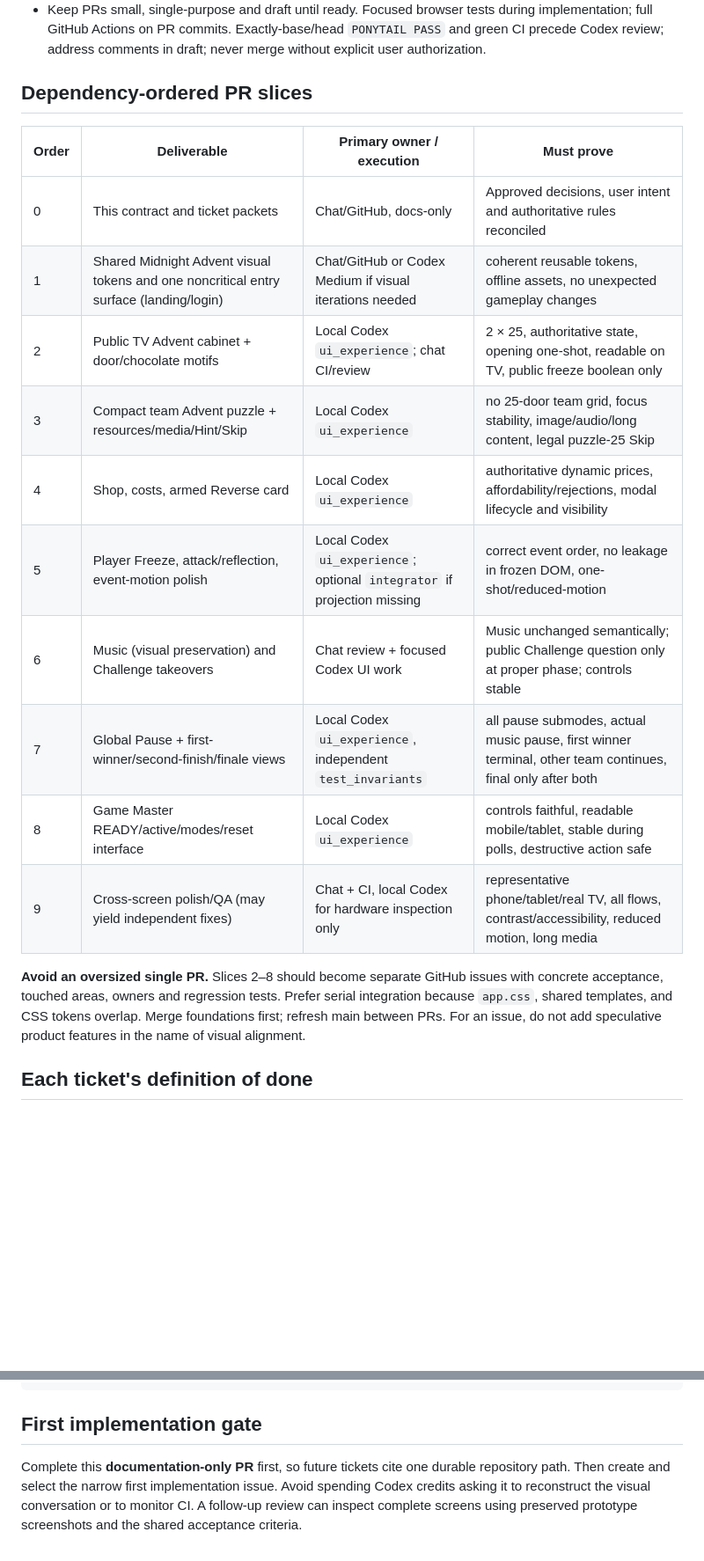
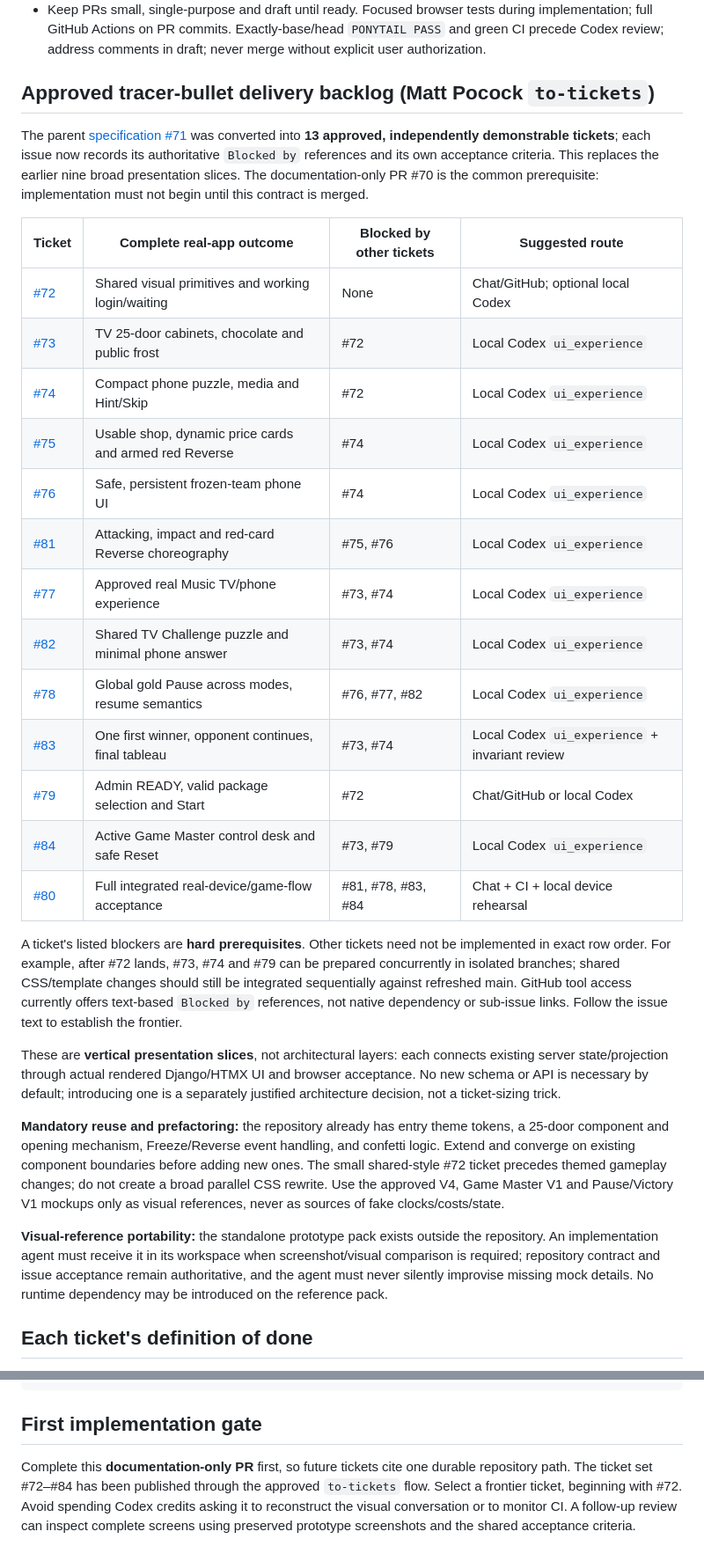
Before and after one commit to TristanAlbers/christmas-quiz, a Markdown page: docs/ui/midnight-advent-rollout.md, 2 parts joined by grey strips. Shown at 88% size. Rendered like a GitHub page; blank space fills up the shorter version.

Commit message:
docs(ui): align rollout with approved 13 tracer-bullet issues

```diff
--- a/docs/ui/midnight-advent-rollout.md
+++ b/docs/ui/midnight-advent-rollout.md
@@ -9,22 +9,33 @@
 - Use existing `.agents/skills/work-polling-ui/SKILL.md`, `work-github-issue`, `execution-router`, `run-health`; use Impeccable critique as a **design review method** if not installed as an executable skill. Run Ponytail only on a complete implementation diff at the mandatory gate, not to block design exploration.
 - Keep PRs small, single-purpose and draft until ready. Focused browser tests during implementation; full GitHub Actions on PR commits. Exactly-base/head `PONYTAIL PASS` and green CI precede Codex review; address comments in draft; never merge without explicit user authorization.
 
-## Dependency-ordered PR slices
+## Approved tracer-bullet delivery backlog (Matt Pocock `to-tickets`)
 
-| Order | Deliverable | Primary owner / execution | Must prove |
+The parent [specification #71](https://github.com/TristanAlbers/christmas-quiz/issues/71) was converted into **13 approved, independently demonstrable tickets**; each issue now records its authoritative `Blocked by` references and its own acceptance criteria. This replaces the earlier nine broad presentation slices. The documentation-only PR #70 is the common prerequisite: implementation must not begin until this contract is merged.
+
+| Ticket | Complete real-app outcome | Blocked by other tickets | Suggested route |
 | --- | --- | --- | --- |
-| 0 | This contract and ticket packets | Chat/GitHub, docs-only | Approved decisions, user intent and authoritative rules reconciled |
-| 1 | Shared Midnight Advent visual tokens and one noncritical entry surface (landing/login) | Chat/GitHub or Codex Medium if visual iterations needed | coherent reusable tokens, offline assets, no unexpected gameplay changes |
-| 2 | Public TV Advent cabinet + door/chocolate motifs | Local Codex `ui_experience`; chat CI/review | 2 × 25, authoritative state, opening one-shot, readable on TV, public freeze boolean only |
-| 3 | Compact team Advent puzzle + resources/media/Hint/Skip | Local Codex `ui_experience` | no 25-door team grid, focus stability, image/audio/long content, legal puzzle-25 Skip |
-| 4 | Shop, costs, armed Reverse card | Local Codex `ui_experience` | authoritative dynamic prices, affordability/rejections, modal lifecycle and visibility |
-| 5 | Player Freeze, attack/reflection, event-motion polish | Local Codex `ui_experience`; optional `integrator` if projection missing | correct event order, no leakage in frozen DOM, one-shot/reduced-motion |
-| 6 | Music (visual preservation) and Challenge takeovers | Chat review + focused Codex UI work | Music unchanged semantically; public Challenge question only at proper phase; controls stable |
-| 7 | Global Pause + first-winner/second-finish/finale views | Local Codex `ui_experience`, independent `test_invariants` | all pause submodes, actual music pause, first winner terminal, other team continues, final only after both |
-| 8 | Game Master READY/active/modes/reset interface | Local Codex `ui_experience` | controls faithful, readable mobile/tablet, stable during polls, destructive action safe |
-| 9 | Cross-screen polish/QA (may yield independent fixes) | Chat + CI, local Codex for hardware inspection only | representative phone/tablet/real TV, all flows, contrast/accessibility, reduced motion, long media |
+| [#72](https://github.com/TristanAlbers/christmas-quiz/issues/72) | Shared visual primitives and working login/waiting | None | Chat/GitHub; optional local Codex |
+| [#73](https://github.com/TristanAlbers/christmas-quiz/issues/73) | TV 25-door cabinets, chocolate and public frost | #72 | Local Codex `ui_experience` |
+| [#74](https://github.com/TristanAlbers/christmas-quiz/issues/74) | Compact phone puzzle, media and Hint/Skip | #72 | Local Codex `ui_experience` |
+| [#75](https://github.com/TristanAlbers/christmas-quiz/issues/75) | Usable shop, dynamic price cards and armed red Reverse | #74 | Local Codex `ui_experience` |
+| [#76](https://github.com/TristanAlbers/christmas-quiz/issues/76) | Safe, persistent frozen-team phone UI | #74 | Local Codex `ui_experience` |
+| [#81](https://github.com/TristanAlbers/christmas-quiz/issues/81) | Attacking, impact and red-card Reverse choreography | #75, #76 | Local Codex `ui_experience` |
+| [#77](https://github.com/TristanAlbers/christmas-quiz/issues/77) | Approved real Music TV/phone experience | #73, #74 | Local Codex `ui_experience` |
+| [#82](https://github.com/TristanAlbers/christmas-quiz/issues/82) | Shared TV Challenge puzzle and minimal phone answer | #73, #74 | Local Codex `ui_experience` |
+| [#78](https://github.com/TristanAlbers/christmas-quiz/issues/78) | Global gold Pause across modes, resume semantics | #76, #77, #82 | Local Codex `ui_experience` |
+| [#83](https://github.com/TristanAlbers/christmas-quiz/issues/83) | One first winner, opponent continues, final tableau | #73, #74 | Local Codex `ui_experience` + invariant review |
+| [#79](https://github.com/TristanAlbers/christmas-quiz/issues/79) | Admin READY, valid package selection and Start | #72 | Chat/GitHub or local Codex |
+| [#84](https://github.com/TristanAlbers/christmas-quiz/issues/84) | Active Game Master control desk and safe Reset | #73, #79 | Local Codex `ui_experience` |
+| [#80](https://github.com/TristanAlbers/christmas-quiz/issues/80) | Full integrated real-device/game-flow acceptance | #81, #78, #83, #84 | Chat + CI + local device rehearsal |
 
-**Avoid an oversized single PR.** Slices 2–8 should become separate GitHub issues with concrete acceptance, touched areas, owners and regression tests. Prefer serial integration because `app.css`, shared templates, and CSS tokens overlap. Merge foundations first; refresh main between PRs. For an issue, do not add speculative product features in the name of visual alignment.
+A ticket's listed blockers are **hard prerequisites**. Other tickets need not be implemented in exact row order. For example, after #72 lands, #73, #74 and #79 can be prepared concurrently in isolated branches; shared CSS/template changes should still be integrated sequentially against refreshed main. GitHub tool access currently offers text-based `Blocked by` references, not native dependency or sub-issue links. Follow the issue text to establish the frontier.
+
+These are **vertical presentation slices**, not architectural layers: each connects existing server state/projection through actual rendered Django/HTMX UI and browser acceptance. No new schema or API is necessary by default; introducing one is a separately justified architecture decision, not a ticket-sizing trick.
+
+**Mandatory reuse and prefactoring:** the repository already has entry theme tokens, a 25-door component and opening mechanism, Freeze/Reverse event handling, and confetti logic. Extend and converge on existing component boundaries before adding new ones. The small shared-style #72 ticket precedes themed gameplay changes; do not create a broad parallel CSS rewrite. Use the approved V4, Game Master V1 and Pause/Victory V1 mockups only as visual references, never as sources of fake clocks/costs/state.
+
+**Visual-reference portability:** the standalone prototype pack exists outside the repository. An implementation agent must receive it in its workspace when screenshot/visual comparison is required; repository contract and issue acceptance remain authoritative, and the agent must never silently improvise missing mock details. No runtime dependency may be introduced on the reference pack.
 
 ## Each ticket's definition of done
 
@@ -52,4 +63,4 @@ and the pushed commit SHA. Stop after one bounded issue/PR. Do not merge.
 
 ## First implementation gate
 
-Complete this **documentation-only PR** first, so future tickets cite one durable repository path. Then create and select the narrow first implementation issue. Avoid spending Codex credits asking it to reconstruct the visual conversation or to monitor CI. A follow-up review can inspect complete screens using preserved prototype screenshots and the shared acceptance criteria.
+Complete this **documentation-only PR** first, so future tickets cite one durable repository path. The ticket set #72–#84 has been published through the approved `to-tickets` flow. Select a frontier ticket, beginning with #72. Avoid spending Codex credits asking it to reconstruct the visual conversation or to monitor CI. A follow-up review can inspect complete screens using preserved prototype screenshots and the shared acceptance criteria.
```
